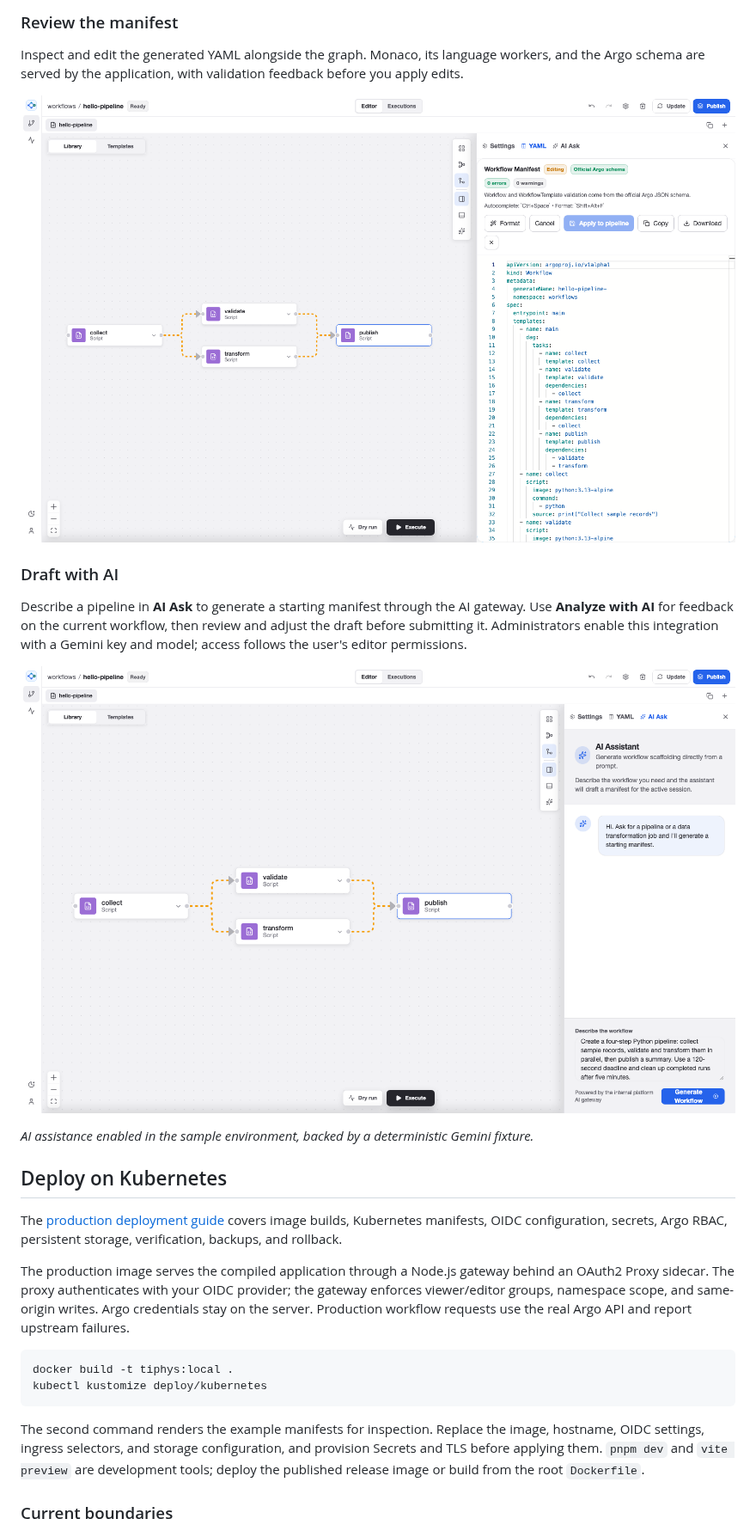
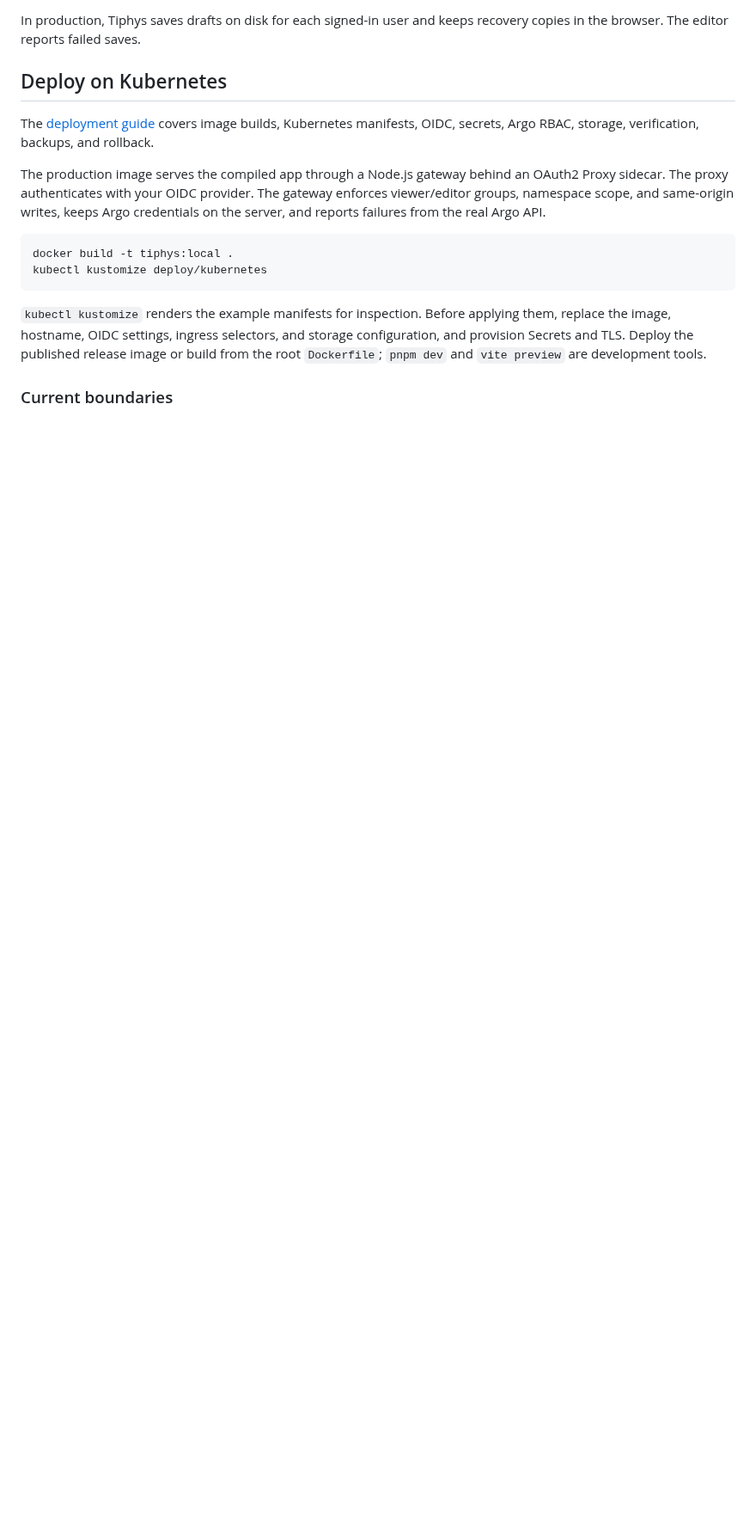
Before and after one commit to thajj/tiphys, a Markdown page: README.md, the part around one of its changes. Shown at 86% size. GitHub-like rendering; pictures changed too: docs/images/yaml-editor.png; blank space fills up the shorter version.

````diff
--- a/README.md
+++ b/README.md
@@ -55,30 +84,18 @@ Connect steps on the canvas and configure each node in the inspector. The sample
 
-### Review the manifest
-
-Inspect and edit the generated YAML alongside the graph. Monaco, its language workers, and the Argo schema are served by the application, with validation feedback before you apply edits.
-
-![Tiphys YAML editor showing the sample workflow manifest](docs/images/yaml-editor.png)
-
-### Draft with AI
-
-Describe a pipeline in **AI Ask** to generate a starting manifest through the AI gateway. Use **Analyze with AI** for feedback on the current workflow, then review and adjust the draft before submitting it. Administrators enable this integration with a Gemini key and model; access follows the user's editor permissions.
-
-![Tiphys AI Assistant with workflow generation enabled](docs/images/ai-assistant.png)
-
-*AI assistance enabled in the sample environment, backed by a deterministic Gemini fixture.*
+In production, Tiphys saves drafts on disk for each signed-in user and keeps recovery copies in the browser. The editor reports failed saves.
 
 ## Deploy on Kubernetes
 
-The [production deployment guide](docs/production.md) covers image builds, Kubernetes manifests, OIDC configuration, secrets, Argo RBAC, persistent storage, verification, backups, and rollback.
+The [deployment guide](docs/production.md) covers image builds, Kubernetes manifests, OIDC, secrets, Argo RBAC, storage, verification, backups, and rollback.
 
-The production image serves the compiled application through a Node.js gateway behind an OAuth2 Proxy sidecar. The proxy authenticates with your OIDC provider; the gateway enforces viewer/editor groups, namespace scope, and same-origin writes. Argo credentials stay on the server. Production workflow requests use the real Argo API and report upstream failures.
+The production image serves the compiled app through a Node.js gateway behind an OAuth2 Proxy sidecar. The proxy authenticates with your OIDC provider. The gateway enforces viewer/editor groups, namespace scope, and same-origin writes, keeps Argo credentials on the server, and reports failures from the real Argo API.
 
 ```sh
 docker build -t tiphys:local .
 kubectl kustomize deploy/kubernetes
 ```
 
-The second command renders the example manifests for inspection. Replace the image, hostname, OIDC settings, ingress selectors, and storage configuration, and provision Secrets and TLS before applying them. `pnpm dev` and `vite preview` are development tools; deploy the published release image or build from the root `Dockerfile`.
+`kubectl kustomize` renders the example manifests for inspection. Before applying them, replace the image, hostname, OIDC settings, ingress selectors, and storage configuration, and provision Secrets and TLS. Deploy the published release image or build from the root `Dockerfile`; `pnpm dev` and `vite preview` are development tools.
 
 ### Current boundaries
 
````
Also changed, not shown: other parts of README.md (+61 -35 lines), docs/images/workflow-builder.png, 3 other files.
